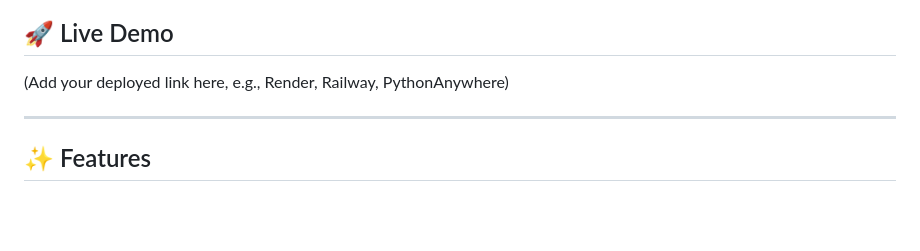
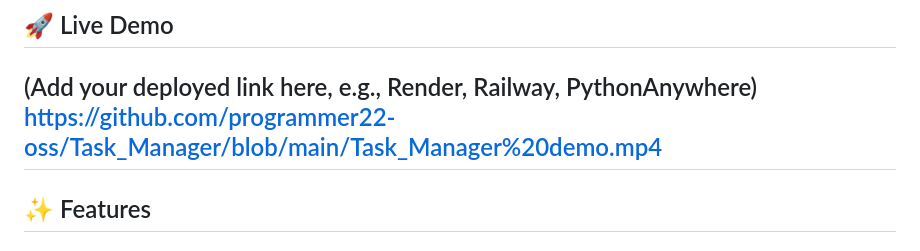
Before and after one commit to programmer22-oss/Task_Manager, a Markdown page: README.md, the part around the change. GitHub-like rendering; blank space fills up the shorter version.

Commit message:
Update live demo link in README

```diff
--- a/README.md
+++ b/README.md
@@ -8,7 +8,7 @@ This project is perfect for **interview showcase**, **portfolio**, and **Flask b
 
 ## 🚀 Live Demo
 (Add your deployed link here, e.g., Render, Railway, PythonAnywhere)
-
+https://github.com/programmer22-oss/Task_Manager/blob/main/Task_Manager%20demo.mp4
 ---
 
 ## ✨ Features
```
